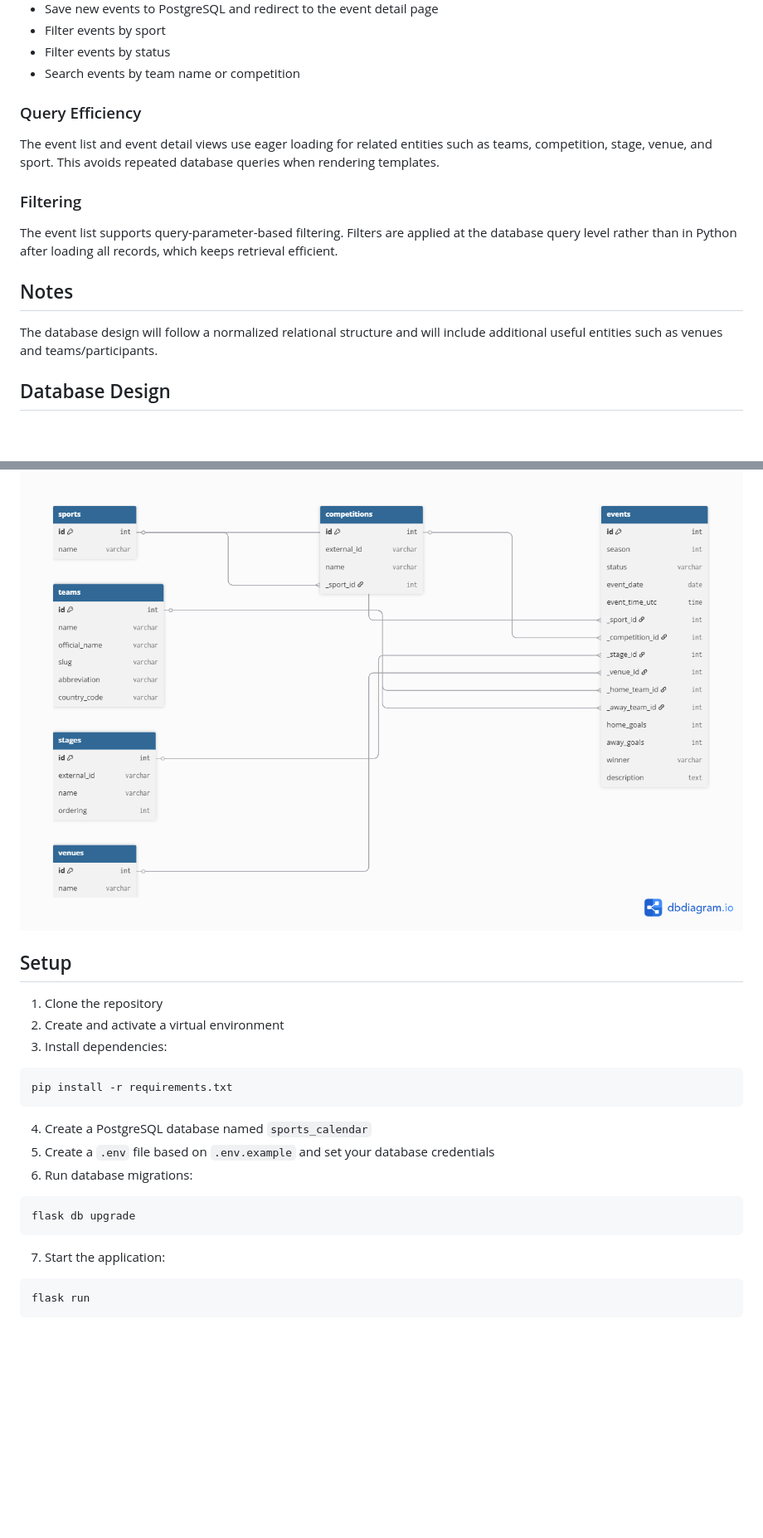
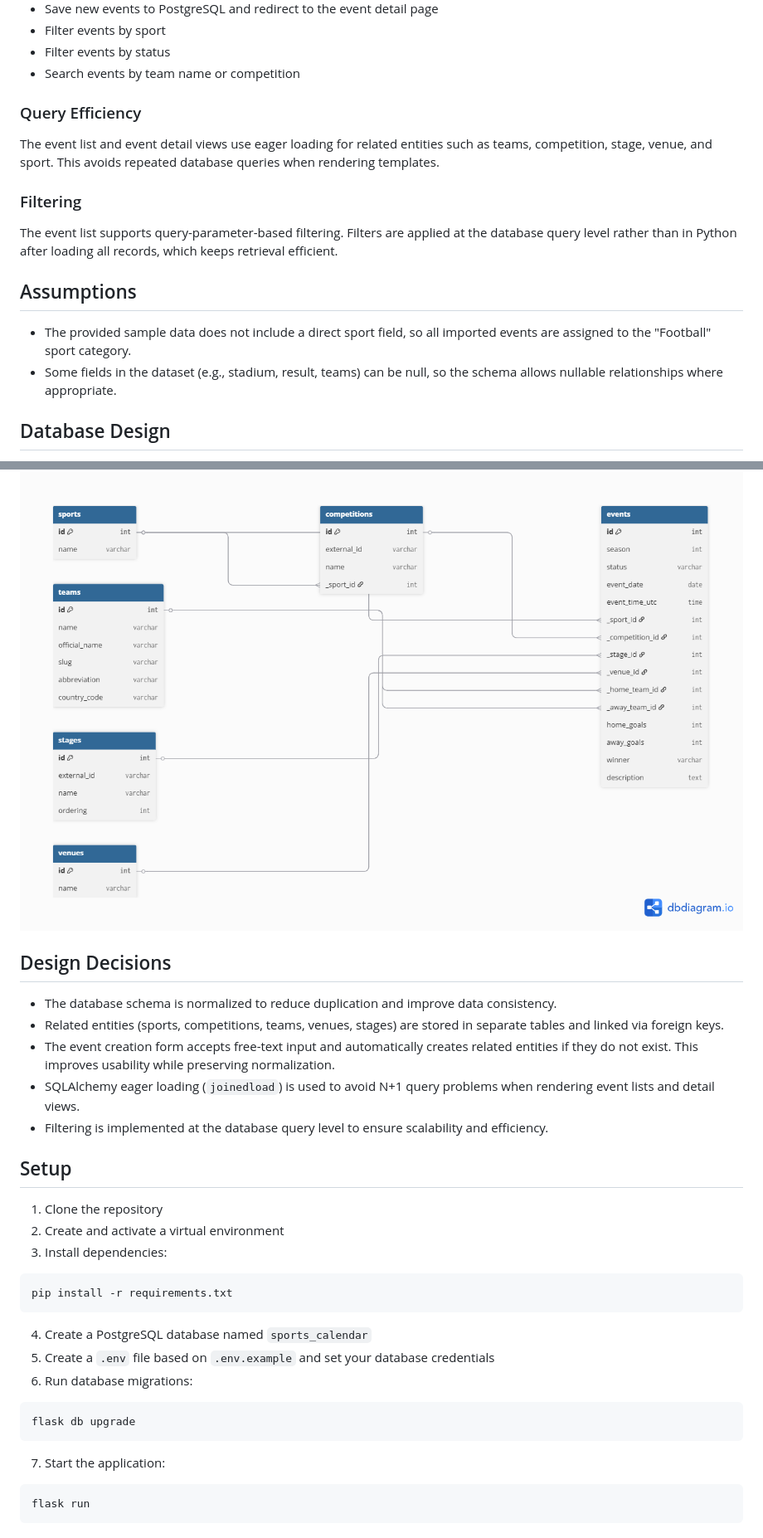
Before and after one commit to vpow10/Sports-event-calendar, a Markdown page: README.md, 2 parts joined by grey strips. Shown at 83% size. Rendered like a GitHub page; blank space fills up the shorter version.

````diff
--- a/README.md
+++ b/README.md
@@ -32,6 +50,7 @@ It is being built as part of the Sportradar Coding Academy backend coding exerci
 - Filter events by status
 - Search events by team name or competition
 
+
 ### Query Efficiency
 
 The event list and event detail views use eager loading for related entities such as teams, competition, stage, venue, and sport. This avoids repeated database queries when rendering templates.
@@ -40,8 +59,10 @@ The event list and event detail views use eager loading for related entities suc
 
 The event list supports query-parameter-based filtering. Filters are applied at the database query level rather than in Python after loading all records, which keeps retrieval efficient.
 
-## Notes
-The database design will follow a normalized relational structure and will include additional useful entities such as venues and teams/participants.
+## Assumptions
+
+- The provided sample data does not include a direct sport field, so all imported events are assigned to the "Football" sport category.
+- Some fields in the dataset (e.g., stadium, result, teams) can be null, so the schema allows nullable relationships where appropriate.
 
 ## Database Design
 
@@ -67,6 +88,14 @@ This design reduces duplication and keeps the schema easy to query efficiently f
 ERD diagram of the database design (from docs/erd.png):
 ![ERD Diagram](docs/erd.png)
 
+## Design Decisions
+
+- The database schema is normalized to reduce duplication and improve data consistency.
+- Related entities (sports, competitions, teams, venues, stages) are stored in separate tables and linked via foreign keys.
+- The event creation form accepts free-text input and automatically creates related entities if they do not exist. This improves usability while preserving normalization.
+- SQLAlchemy eager loading (`joinedload`) is used to avoid N+1 query problems when rendering event lists and detail views.
+- Filtering is implemented at the database query level to ensure scalability and efficiency.
+
 ## Setup
 
 1. Clone the repository
@@ -79,10 +108,12 @@ pip install -r requirements.txt
 4. Create a PostgreSQL database named `sports_calendar`
 5. Create a `.env` file based on `.env.example` and set your database credentials
 6. Run database migrations:
+
 ```bash
 flask db upgrade
 ```
 7. Start the application:
+
 ```bash
 flask run
 ```
````
Also changed, not shown: other parts of README.md (+29 -3 lines).
